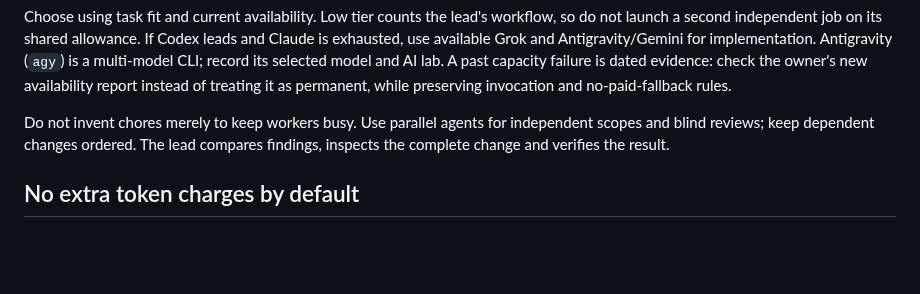
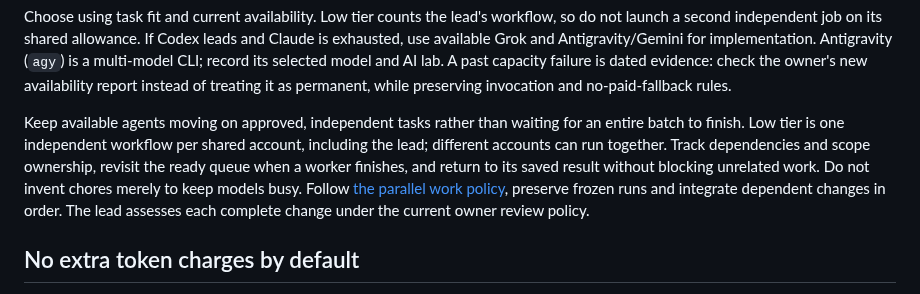
Before and after one commit to danielmevit/frugal-flock, a Markdown page: docs/development/LEAD-ROUTING.md, the part around the change. Rendered like a GitHub page; blank space fills up the shorter version.

Commit message:
docs: keep independent agent work moving in parallel

```diff
--- a/docs/development/LEAD-ROUTING.md
+++ b/docs/development/LEAD-ROUTING.md
@@ -30,9 +30,15 @@ CLI; record its selected model and AI lab. A past capacity failure is dated
 evidence: check the owner's new availability report instead of treating it
 as permanent, while preserving invocation and no-paid-fallback rules.
 
-Do not invent chores merely to keep workers busy. Use parallel agents for
-independent scopes and blind reviews; keep dependent changes ordered. The
-lead compares findings, inspects the complete change and verifies the result.
+Keep available agents moving on approved, independent tasks rather than
+waiting for an entire batch to finish. Low tier is one independent workflow
+per shared account, including the lead; different accounts can run together.
+Track dependencies and scope ownership, revisit the ready queue when a worker
+finishes, and return to its saved result without blocking unrelated work.
+Do not invent chores merely to keep models busy. Follow
+[the parallel work policy](PARALLEL-WORK.md), preserve frozen runs and integrate
+dependent changes in order. The lead assesses each complete change under the
+current owner review policy.
 
 ## No extra token charges by default
 
```
Also changed, not shown: docs/development/PARALLEL-WORK.md (added, +68 -0 lines), docs/development/ROADMAP.md (+5 -0 lines).
